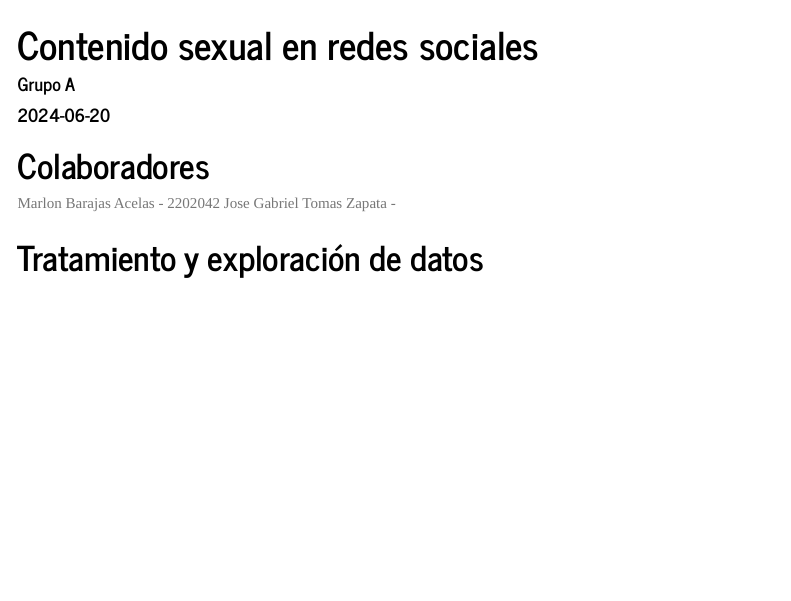
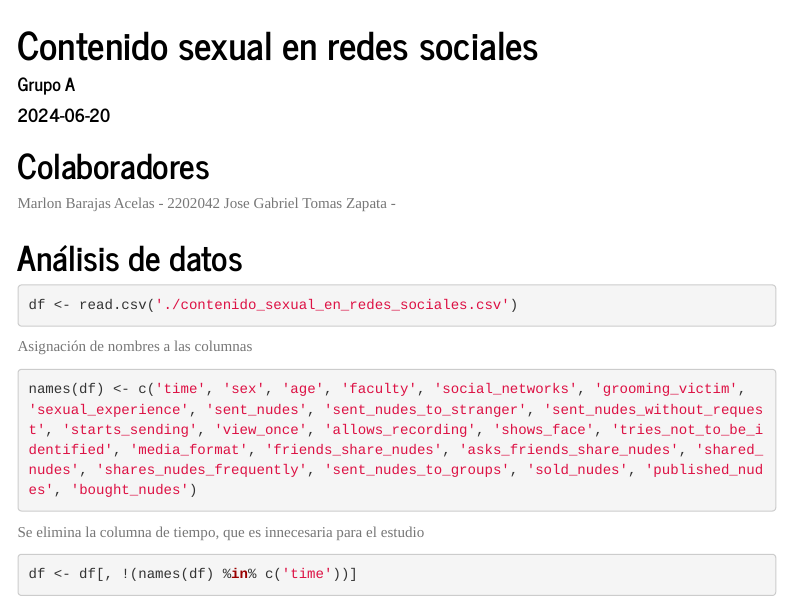
Before and after one commit to creepstyC/contenido-sexual-en-redes-sociales, an R Markdown document (contenido_sexual_en_redes_sociales.Rmd): the page in a window 1100 px wide, from its top. Rendered offline with R 4.5, knitr and Pandoc, with nearby package versions; menus at the side of the page are left out.

Commit message:
tratamiento de datos

````diff
--- a/contenido_sexual_en_redes_sociales.Rmd
+++ b/contenido_sexual_en_redes_sociales.Rmd
@@ -18,4 +19,17 @@ knitr::opts_chunk$set(echo = TRUE)
 Marlon Barajas Acelas - 2202042
 Jose Gabriel Tomas Zapata -
 
-# Tratamiento y exploración de datos
+# Análisis de datos
+```{r}
+df <- read.csv('./contenido_sexual_en_redes_sociales.csv')
+```
+
+Asignación de nombres a las columnas
+```{r}
+names(df) <- c('time', 'sex', 'age', 'faculty', 'social_networks', 'grooming_victim', 'sexual_experience', 'sent_nudes', 'sent_nudes_to_stranger', 'sent_nudes_without_request', 'starts_sending', 'view_once', 'allows_recording', 'shows_face', 'tries_not_to_be_identified', 'media_format', 'friends_share_nudes', 'asks_friends_share_nudes', 'shared_nudes', 'shares_nudes_frequently', 'sent_nudes_to_groups', 'sold_nudes', 'published_nudes', 'bought_nudes')
+```
+
+Se elimina la columna de tiempo, que es innecesaria para el estudio
+```{r}
+df <- df[, !(names(df) %in% c('time'))]
+```
````
Also changed, not shown: README.md, contenido_sexual_en_redes_sociales.html, contenido_sexual_en_redes_sociales.Rmd (1 more changed lines).
